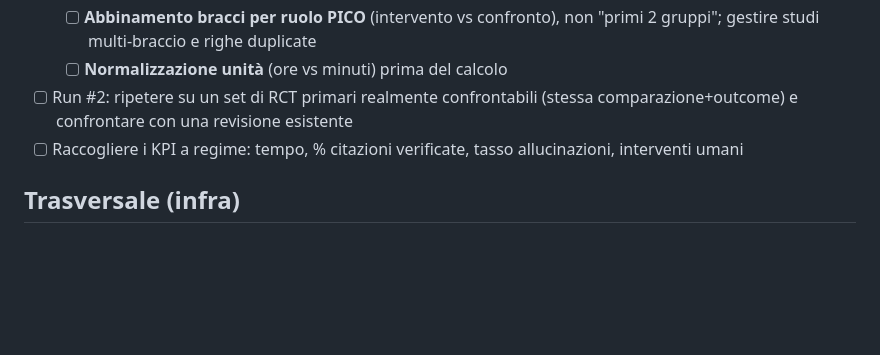
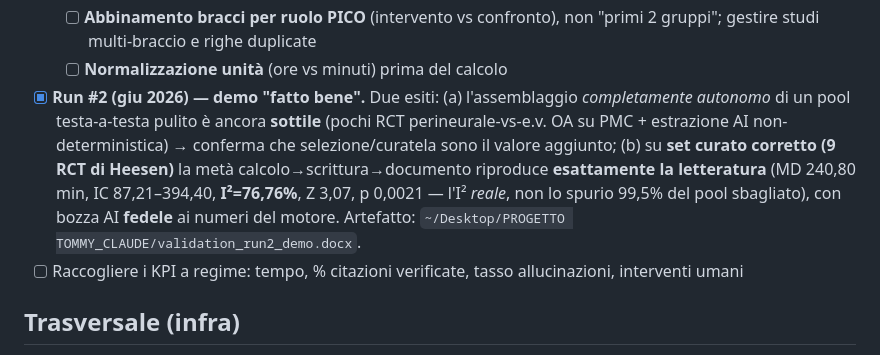
Before and after one commit to brunoborsi/systematic-review-engine, a Markdown page: ROADMAP.md, the part around the change. GitHub-like rendering; blank space fills up the shorter version.

Commit message:
Fase 5: registro Run #2 (demo 'fatto bene' su set curato Heesen)
Pool corretto (9 RCT) -> calcolo->scrittura->documento riproduce esatto la
letteratura (MD 240.8, I2=76.8, Z 3.07), bozza AI fedele. Conferma: back-half
solido; la validita' dipende da selezione/armonizzazione (parte scientifica).

Co-Authored-By: Claude Opus 4.8 <noreply@anthropic.com>

```diff
--- a/ROADMAP.md
+++ b/ROADMAP.md
@@ -74,7 +74,7 @@ Stato dell'infrastruttura:
   - [ ] **Armonizzazione degli outcome**: non aggregare outcome diversi nello stesso pool
   - [ ] **Abbinamento bracci per ruolo PICO** (intervento vs confronto), non "primi 2 gruppi"; gestire studi multi-braccio e righe duplicate
   - [ ] **Normalizzazione unità** (ore vs minuti) prima del calcolo
-- [ ] Run #2: ripetere su un set di RCT primari realmente confrontabili (stessa comparazione+outcome) e confrontare con una revisione esistente
+- [x] **Run #2 (giu 2026) — demo "fatto bene".** Due esiti: (a) l'assemblaggio *completamente autonomo* di un pool testa-a-testa pulito è ancora **sottile** (pochi RCT perineurale-vs-e.v. OA su PMC + estrazione AI non-deterministica) → conferma che selezione/curatela sono il valore aggiunto; (b) su **set curato corretto (9 RCT di Heesen)** la metà calcolo→scrittura→documento riproduce **esattamente la letteratura** (MD 240,80 min, IC 87,21–394,40, **I²=76,76%**, Z 3,07, p 0,0021 — l'I² *reale*, non lo spurio 99,5% del pool sbagliato), con bozza AI **fedele** ai numeri del motore. Artefatto: `~/Desktop/PROGETTO TOMMY_CLAUDE/validation_run2_demo.docx`.
 - [ ] Raccogliere i KPI a regime: tempo, % citazioni verificate, tasso allucinazioni, interventi umani
 
 ## Trasversale (infra)
```
